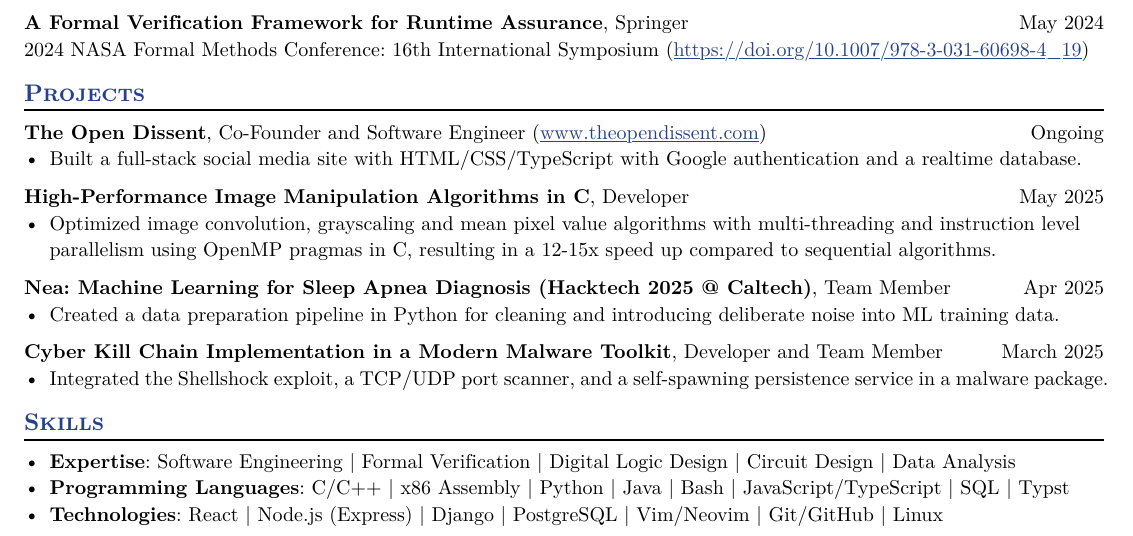
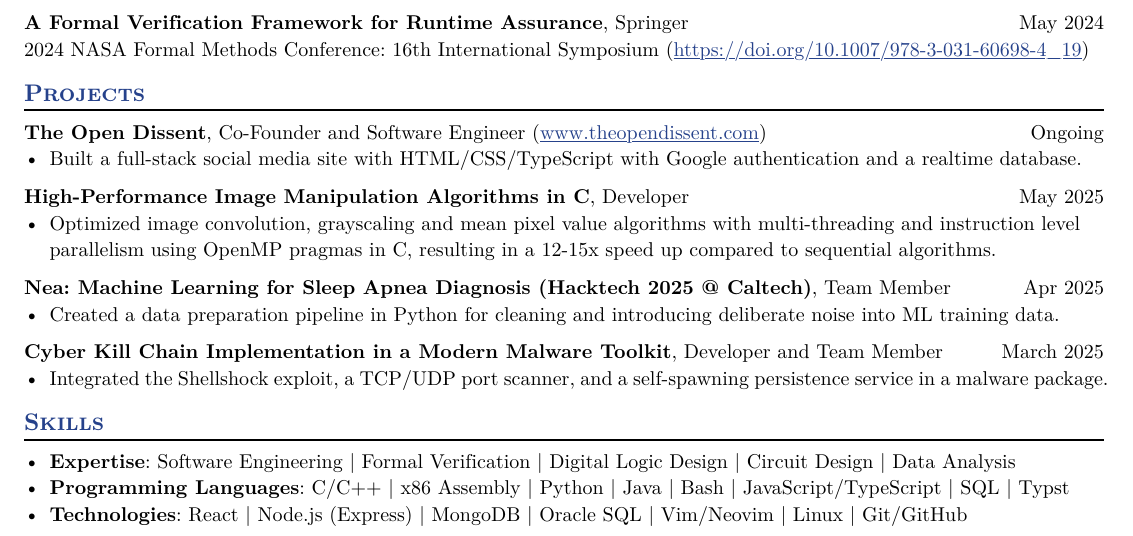
Before and after one commit to n-crespo/resume, a Typst document (Nicolas Crespo Resume.typ): part of the page, cut so that both start at the same text. The pictures show the PDF file Nicolas Crespo Resume.pdf that the author committed with the source.

Commit message:
fix technologies

```diff
--- a/Nicolas Crespo Resume.typ
+++ b/Nicolas Crespo Resume.typ
@@ -223,4 +223,4 @@ Aspiring computer engineer interested in building innovative, impactful solution
 - *Expertise*: Software Engineering | Formal Verification | Digital Logic Design | Circuit Design | Data Analysis
 // - *Programming Languages*: C/C++ | ReactJS/NodeJS/JavaScript | SQL | Java | HTML/CSS | Python | R | Bash | Lua
 - *Programming Languages*: C/C++ | x86 Assembly | Python | Java | Bash | JavaScript/TypeScript | SQL | Typst
-- *Technologies*: React | Node.js (Express) | Django | PostgreSQL | Vim/Neovim | Git/GitHub | Linux
+- *Technologies*: React | Node.js (Express) | MongoDB | Oracle SQL | Vim/Neovim | Linux | Git/GitHub
```
Also changed, not shown: Nicolas Crespo Resume.pdf.
